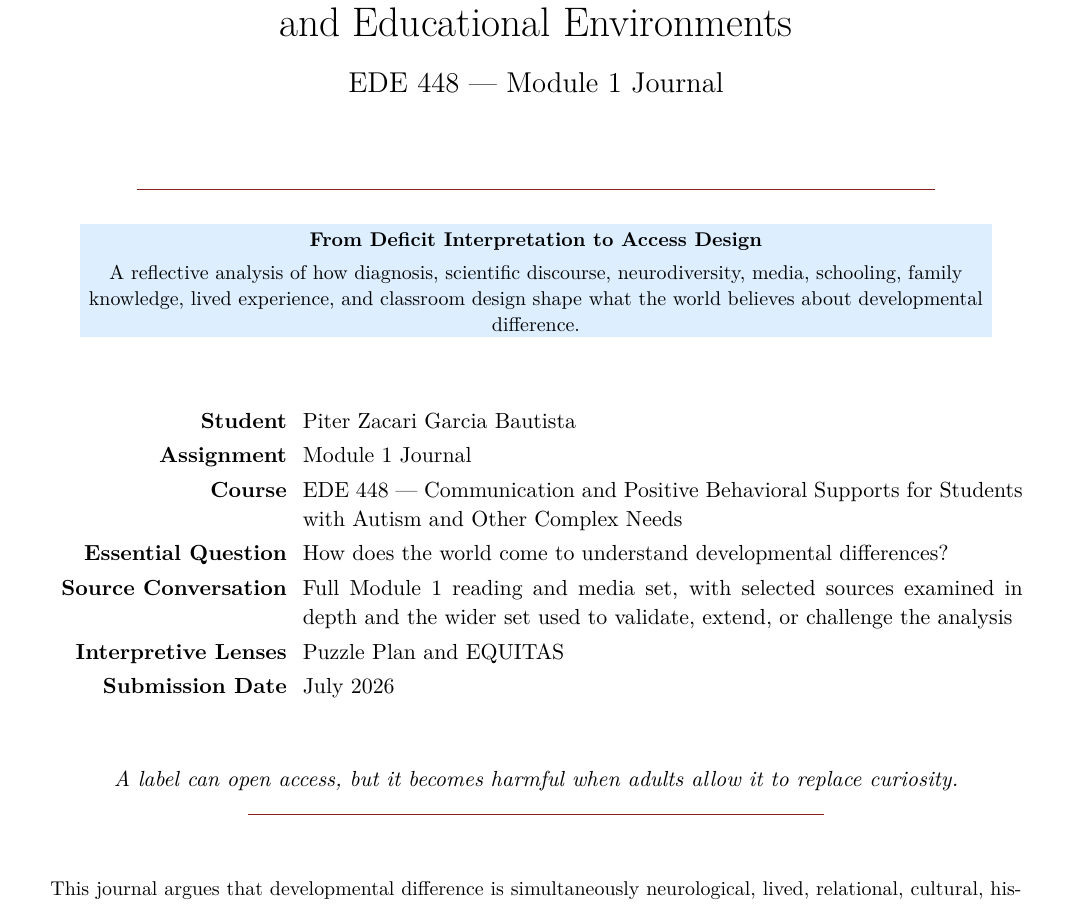
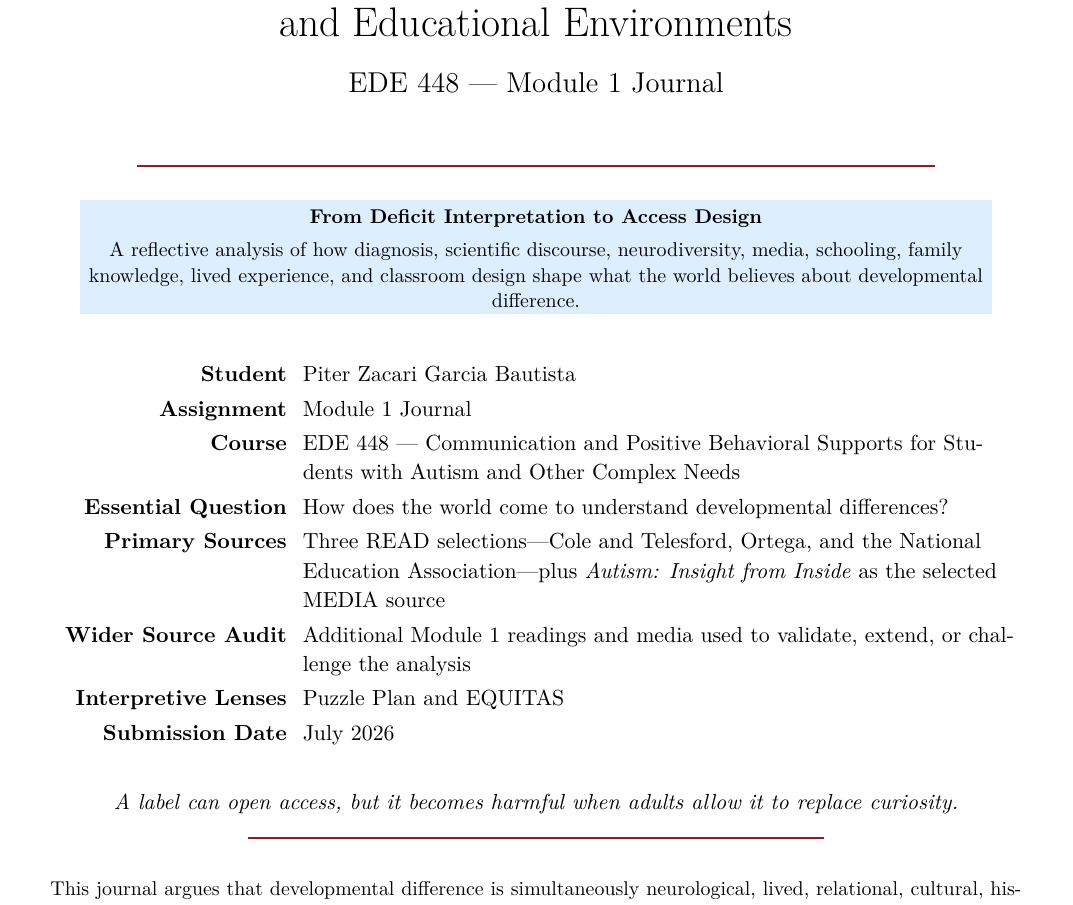
Before and after one commit to pzg8794/EDE448-module1-Introduction_to-Autism_and_Other_Complex_Support_Need, a LaTeX document (main.tex): part of page 1 of 8, cut so that both start at the same text. Compiled offline with pdfLaTeX.

Commit message:
Stabilize journal section spacing and source framing

```diff
--- a/main.tex
+++ b/main.tex
@@ -10,6 +10,7 @@
 \usepackage{parskip}
 \usepackage{ragged2e}
 \usepackage{setspace}
+\usepackage{needspace}
 \usepackage[table]{xcolor}
 \usepackage[natbibapa]{apacite}
 
@@ -21,7 +22,11 @@
 \setlength{\parindent}{0pt}
 \setstretch{1.08}
 \bibliographystyle{apacite}
-\newcommand{\reviewsection}[1]{\vspace{0.07in}\noindent{\normalsize\bfseries\color{PrimaryRed}#1}\par\vspace{0.02in}}
+\newcommand{\reviewsection}[1]{%
+  \par\Needspace{5\baselineskip}\addvspace{0.16in}%
+  \noindent{\large\bfseries\color{PrimaryRed}#1}\par
+  \vspace{0.05in}%
+}
 
 \begin{document}
 
@@ -60,12 +65,13 @@ A reflective analysis of how diagnosis, scientific discourse, neurodiversity, me
 \begin{center}
 \renewcommand{\arraystretch}{1.18}
 \setlength{\tabcolsep}{4pt}
-\begin{tabular}{>{\bfseries\RaggedLeft}p{1.65in} p{5.0in}}
+\begin{tabular}{>{\bfseries\RaggedLeft\arraybackslash}p{1.65in} >{\RaggedRight\arraybackslash}p{5.0in}}
 Student & Piter Zacari Garcia Bautista \\
 Assignment & Module 1 Journal \\
 Course & EDE 448 --- Communication and Positive Behavioral Supports for Students with Autism and Other Complex Needs \\
 Essential Question & How does the world come to understand developmental differences? \\
-Source Conversation & Full Module 1 reading and media set, with selected sources examined in depth and the wider set used to validate, extend, or challenge the analysis \\
+Primary Sources & Three READ selections---Cole and Telesford, Ortega, and the National Education Association---plus \textit{Autism: Insight from Inside} as the selected MEDIA source \\
+Wider Source Audit & Additional Module 1 readings and media used to validate, extend, or challenge the analysis \\
 Interpretive Lenses & Puzzle Plan and EQUITAS \\
 Submission Date & July 2026 \\
 \end{tabular}
```
